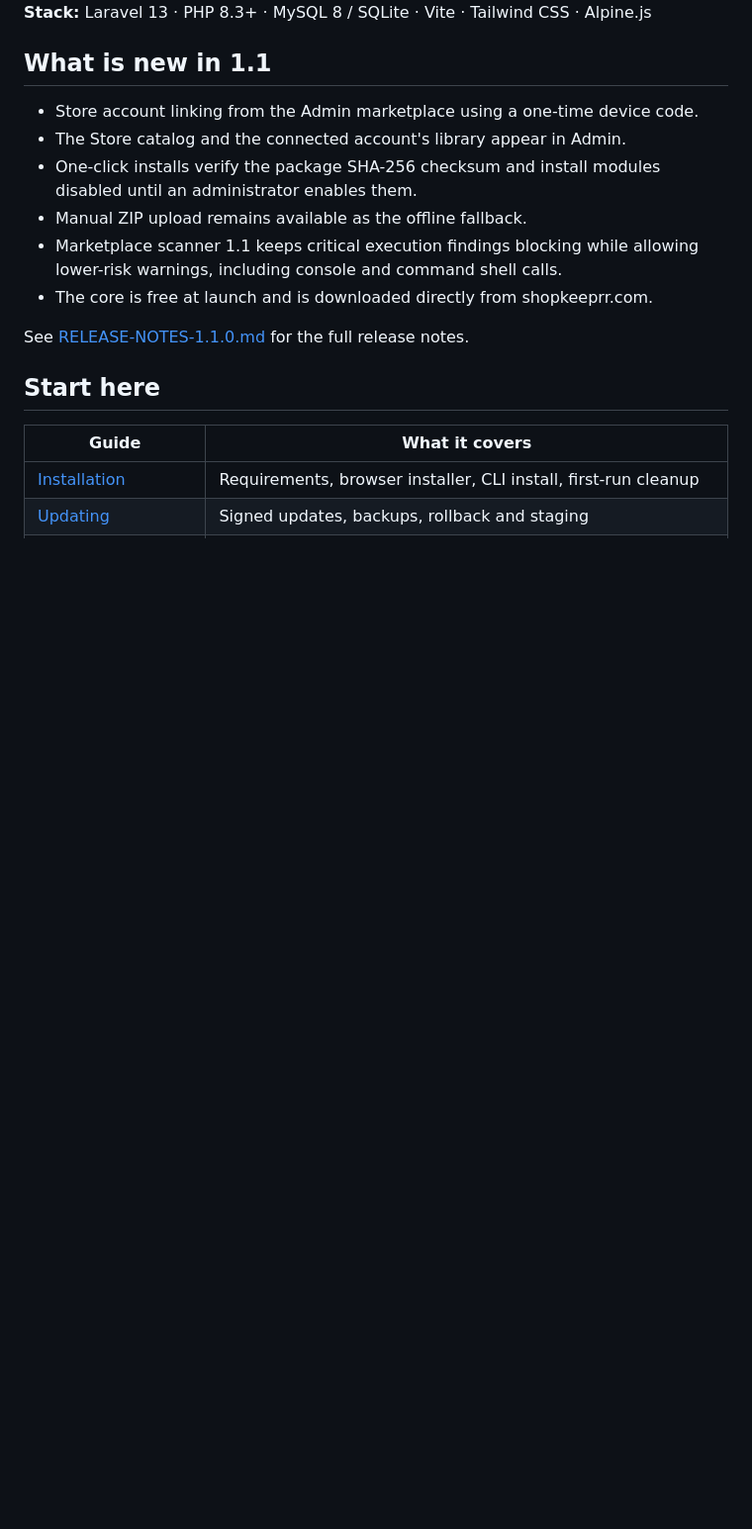
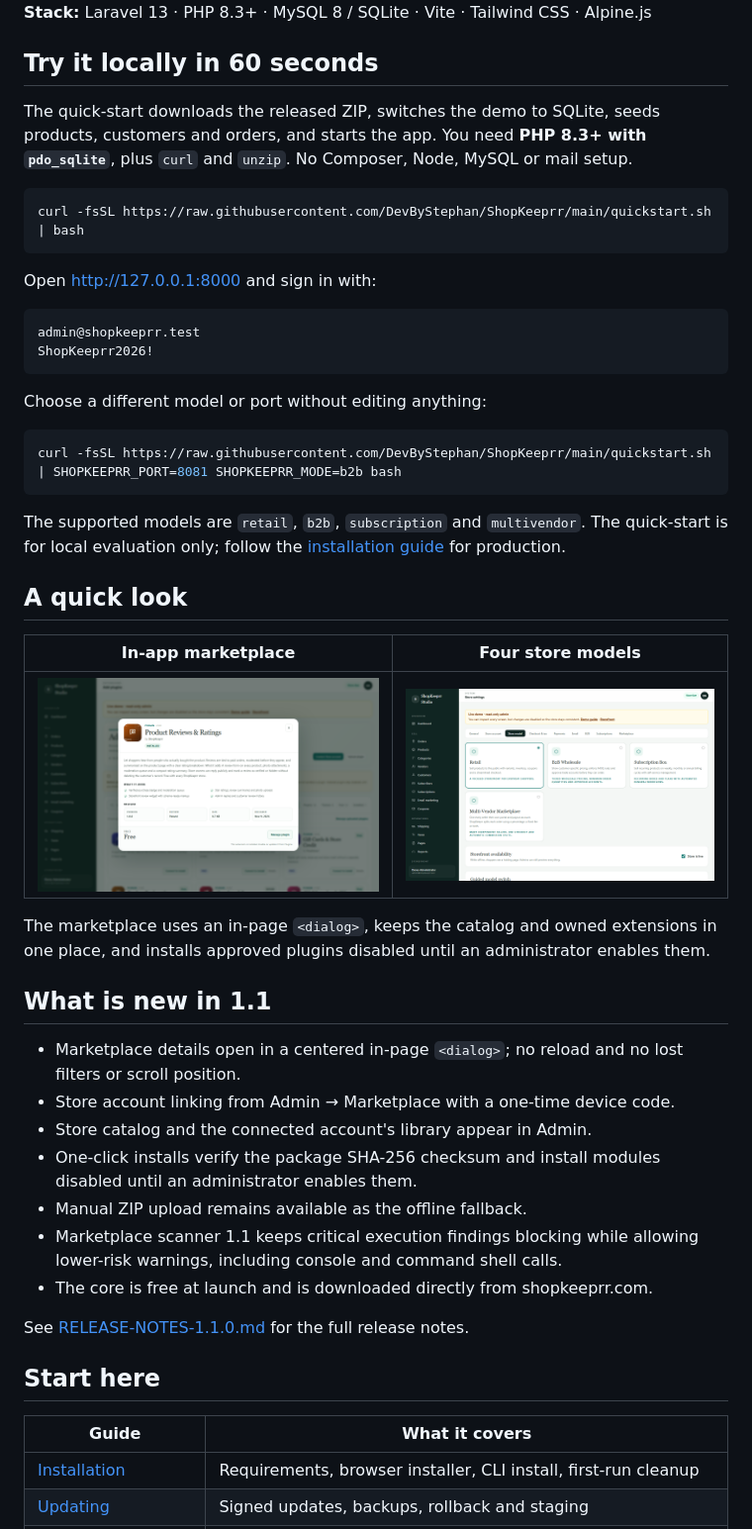
Before and after one commit to DevByStephan/ShopKeeprr, a Markdown page: README.md, the part around one of its changes. Shown at 99% size. GitHub-like rendering; pictures changed too: assets/demo-marketplace.png (added), assets/demo-store-modes.png (added); blank space fills up the shorter version.

````diff
--- a/README.md
+++ b/README.md
@@ -34,9 +45,48 @@ extension packages. Extensions are distributed through
 **Stack:** Laravel 13 · PHP 8.3+ · MySQL 8 / SQLite · Vite · Tailwind CSS · Alpine.js
+
+## Try it locally in 60 seconds
+
+The quick-start downloads the released ZIP, switches the demo to SQLite, seeds
+products, customers and orders, and starts the app. You need **PHP 8.3+ with
+`pdo_sqlite`**, plus `curl` and `unzip`. No Composer, Node, MySQL or mail setup.
+
+```bash
+curl -fsSL https://raw.githubusercontent.com/DevByStephan/ShopKeeprr/main/quickstart.sh | bash
+```
+
+Open <http://127.0.0.1:8000> and sign in with:
+
+```text
+admin@shopkeeprr.test
+ShopKeeprr2026!
+```
+
+Choose a different model or port without editing anything:
+
+```bash
+curl -fsSL https://raw.githubusercontent.com/DevByStephan/ShopKeeprr/main/quickstart.sh | SHOPKEEPRR_PORT=8081 SHOPKEEPRR_MODE=b2b bash
+```
+
+The supported models are `retail`, `b2b`, `subscription` and `multivendor`.
+The quick-start is for local evaluation only; follow the
+[installation guide](docs/installation.md) for production.
+
+## A quick look
+
+| In-app marketplace | Four store models |
+| --- | --- |
+| ![Marketplace extension details](assets/demo-marketplace.png) | ![Store model settings](assets/demo-store-modes.png) |
+
+The marketplace uses an in-page `<dialog>`, keeps the catalog and owned
+extensions in one place, and installs approved plugins disabled until an
+administrator enables them.
 
 ## What is new in 1.1
 
-- Store account linking from the Admin marketplace using a one-time device code.
-- The Store catalog and the connected account's library appear in Admin.
+- Marketplace details open in a centered in-page `<dialog>`; no reload and no
+  lost filters or scroll position.
+- Store account linking from Admin → Marketplace with a one-time device code.
+- Store catalog and the connected account's library appear in Admin.
 - One-click installs verify the package SHA-256 checksum and install modules
   disabled until an administrator enables them.
 - Manual ZIP upload remains available as the offline fallback.
````
Also changed, not shown: other parts of README.md (+30 -17 lines), RELEASE-NOTES-1.1.0.md (+8 -3 lines), assets/demo-marketplace-tour.gif (added), 1 other file.
